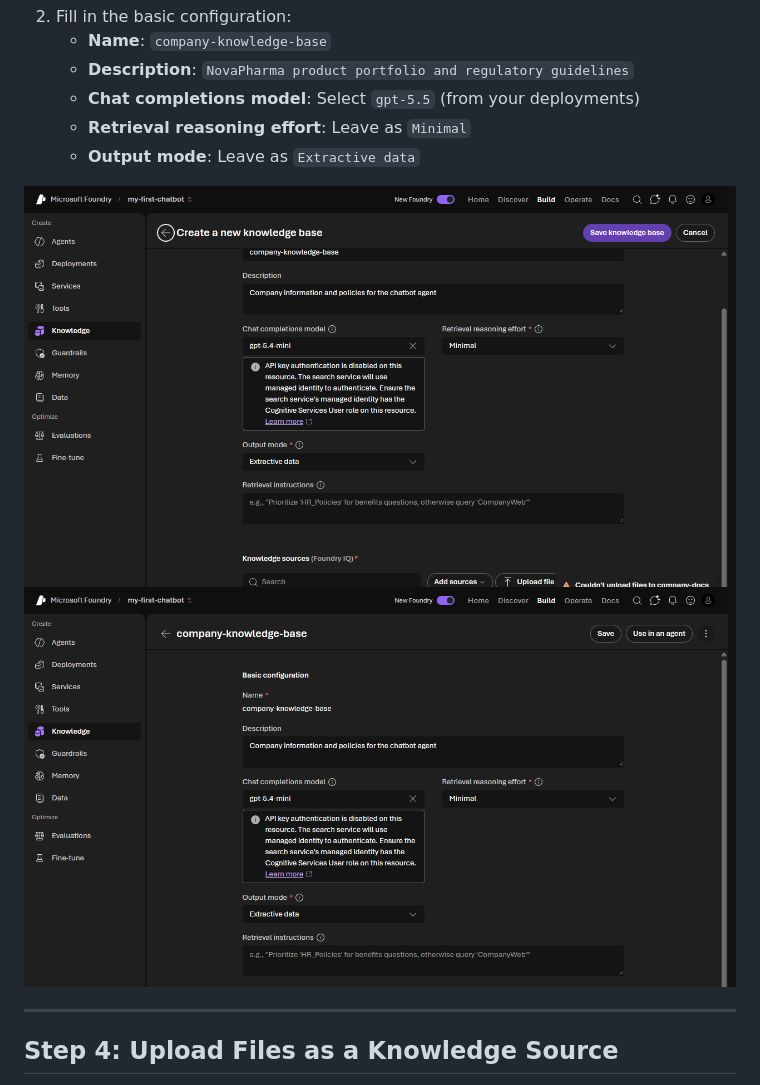
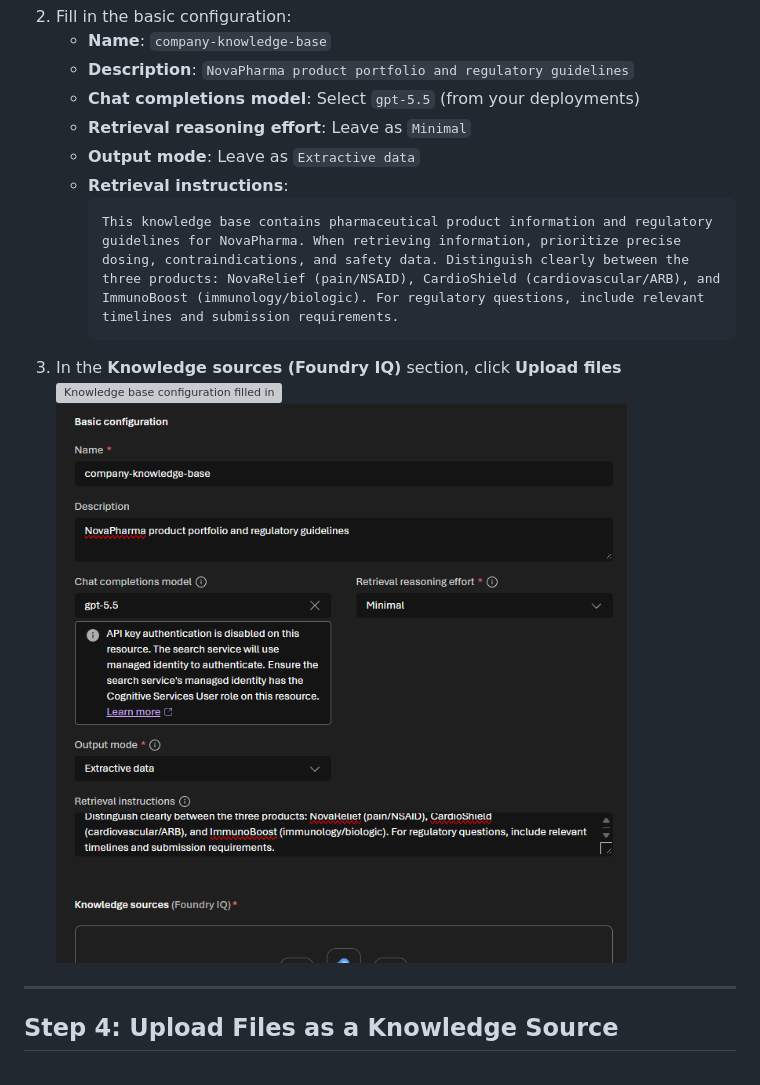
Before and after one commit to LauraVerghote/Agentic-ai-with-foundry-workshop, a Markdown page: lab-2-create-knowledge-base.md, the part around the change. Drawn GitHub-style; pictures changed too: images/kb-sources-section.png (deleted), images/knowledge-base-created.png; grey boxes are pictures that could not be loaded.

Commit message:
Add retrieval instructions to knowledge base config

````diff
--- a/lab-2-create-knowledge-base.md
+++ b/lab-2-create-knowledge-base.md
@@ -95,7 +95,11 @@ A "Setting up secure access" dialog will appear, showing that Foundry is grantin
    - **Chat completions model**: Select `gpt-5.5` (from your deployments)
    - **Retrieval reasoning effort**: Leave as `Minimal`
    - **Output mode**: Leave as `Extractive data`
-
+   - **Retrieval instructions**:
+     ```
+     This knowledge base contains pharmaceutical product information and regulatory guidelines for NovaPharma. When retrieving information, prioritize precise dosing, contraindications, and safety data. Distinguish clearly between the three products: NovaRelief (pain/NSAID), CardioShield (cardiovascular/ARB), and ImmunoBoost (immunology/biologic). For regulatory questions, include relevant timelines and submission requirements.
+     ```
+3. In the **Knowledge sources (Foundry IQ)** section, click **Upload files**
 ![Knowledge base configuration filled in](./images/kb-sources-section.png)
 ![Knowledge page with Foundry IQ resource connected](./images/knowledge-base-created.png)
 
````
